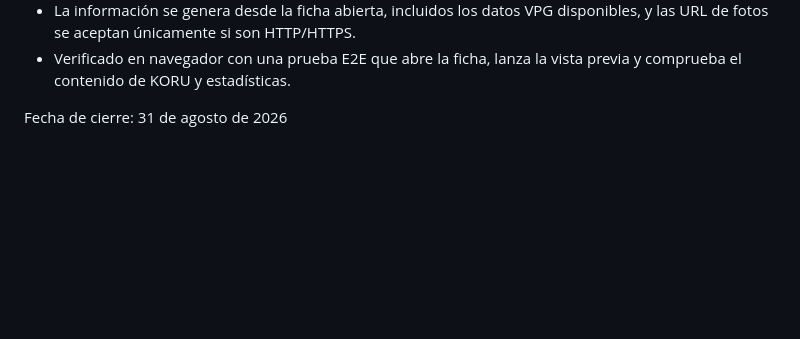
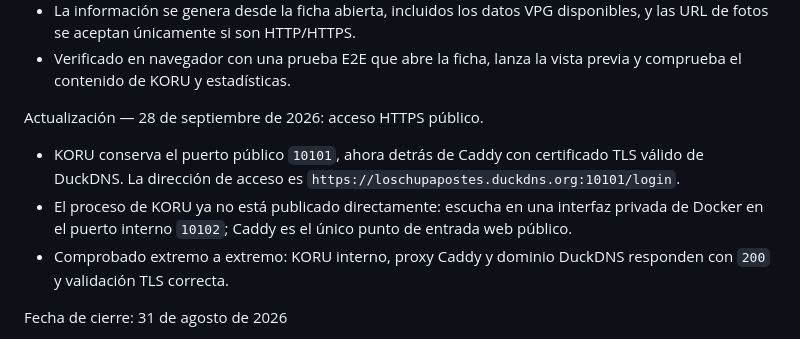
Before and after one commit to rafansky/dashboardkoru, a Markdown page: PARA_RAFA.md, the part around the change. Rendered like a GitHub page; blank space fills up the shorter version.

Commit message:
docs: record secure DuckDNS access

```diff
--- a/PARA_RAFA.md
+++ b/PARA_RAFA.md
@@ -24,6 +24,12 @@ Actualización — 28 de septiembre de 2026: PDF de fichas de jugador.
 - Desde esa vista se pulsa «Guardar como PDF»: usa el diálogo nativo del navegador, así que se puede revisar primero el resultado y elegir impresora o archivo PDF sin instalar nada.
 - La información se genera desde la ficha abierta, incluidos los datos VPG disponibles, y las URL de fotos se aceptan únicamente si son HTTP/HTTPS.
 - Verificado en navegador con una prueba E2E que abre la ficha, lanza la vista previa y comprueba el contenido de KORU y estadísticas.
+
+Actualización — 28 de septiembre de 2026: acceso HTTPS público.
+
+- KORU conserva el puerto público `10101`, ahora detrás de Caddy con certificado TLS válido de DuckDNS. La dirección de acceso es `https://loschupapostes.duckdns.org:10101/login`.
+- El proceso de KORU ya no está publicado directamente: escucha en una interfaz privada de Docker en el puerto interno `10102`; Caddy es el único punto de entrada web público.
+- Comprobado extremo a extremo: KORU interno, proxy Caddy y dominio DuckDNS responden con `200` y validación TLS correcta.
 
 Fecha de cierre: 31 de agosto de 2026
 
```
